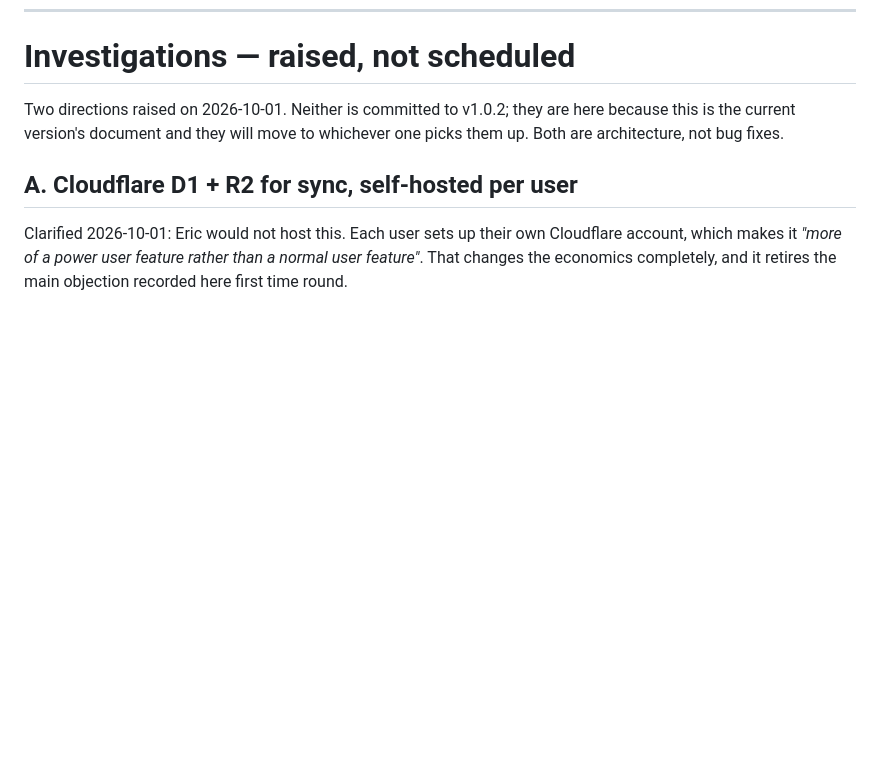
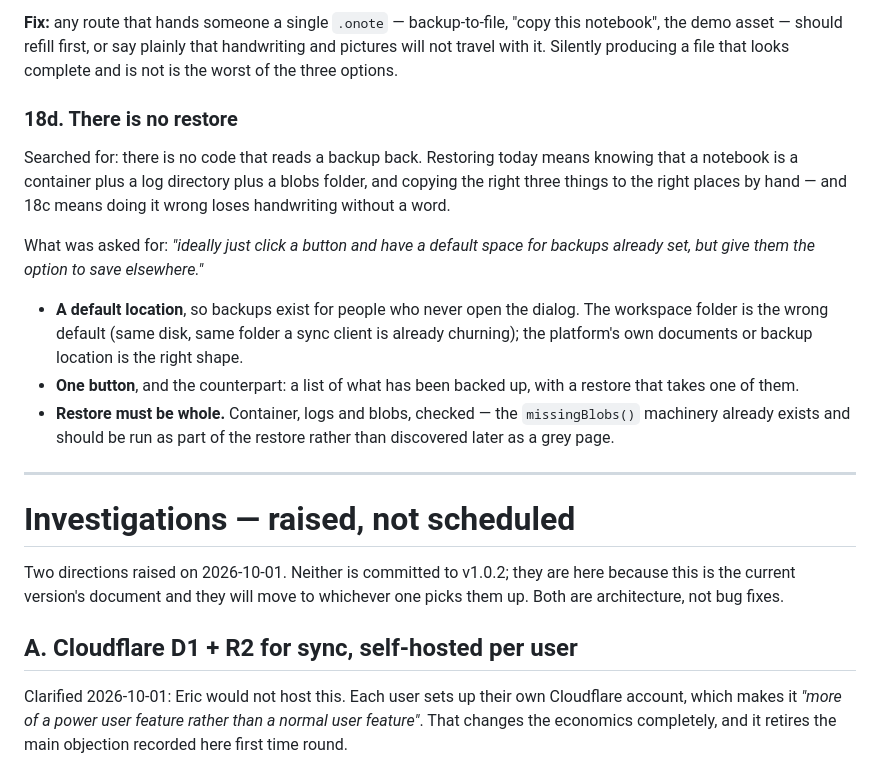
Before and after one commit to icmric/openote, a Markdown page: docs/planning/v1.0.2.md, the part around one of its changes. Drawn GitHub-style; blank space fills up the shorter version.

```diff
--- a/docs/planning/v1.0.2.md
+++ b/docs/planning/v1.0.2.md
@@ -981,3 +1071,30 @@ precedent for pinning this rather than eyeballing it.
+**Fix:** any route that hands someone a single `.onote` — backup-to-file,
+"copy this notebook", the demo asset — should refill first, or say plainly
+that handwriting and pictures will not travel with it. Silently producing a
+file that looks complete and is not is the worst of the three options.
+
+### 18d. There is no restore
+
+Searched for: there is no code that reads a backup back. Restoring today means
+knowing that a notebook is a container plus a log directory plus a blobs
+folder, and copying the right three things to the right places by hand — and
+18c means doing it wrong loses handwriting without a word.
+
+What was asked for: *"ideally just click a button and have a default space for
+backups already set, but give them the option to save elsewhere."*
+
+- **A default location**, so backups exist for people who never open the
+  dialog. The workspace folder is the wrong default (same disk, same folder a
+  sync client is already churning); the platform's own documents or backup
+  location is the right shape.
+- **One button**, and the counterpart: a list of what has been backed up, with
+  a restore that takes one of them.
+- **Restore must be whole.** Container, logs and blobs, checked — the
+  `missingBlobs()` machinery already exists and should be run as part of the
+  restore rather than discovered later as a grey page.
+
+---
+
 # Investigations — raised, not scheduled
 
 Two directions raised on 2026-10-01. Neither is committed to v1.0.2; they are
```
Also changed, not shown: other parts of docs/planning/v1.0.2.md (+90 -0 lines), 1 other file.
